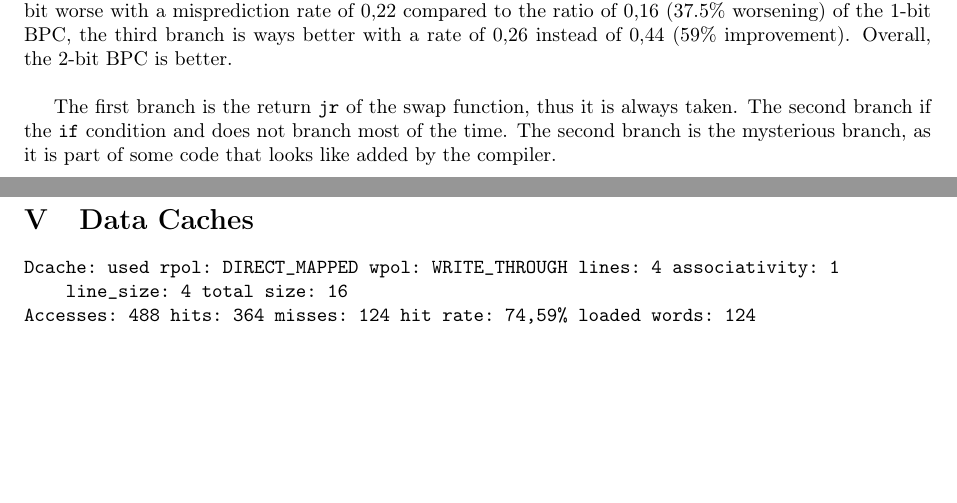
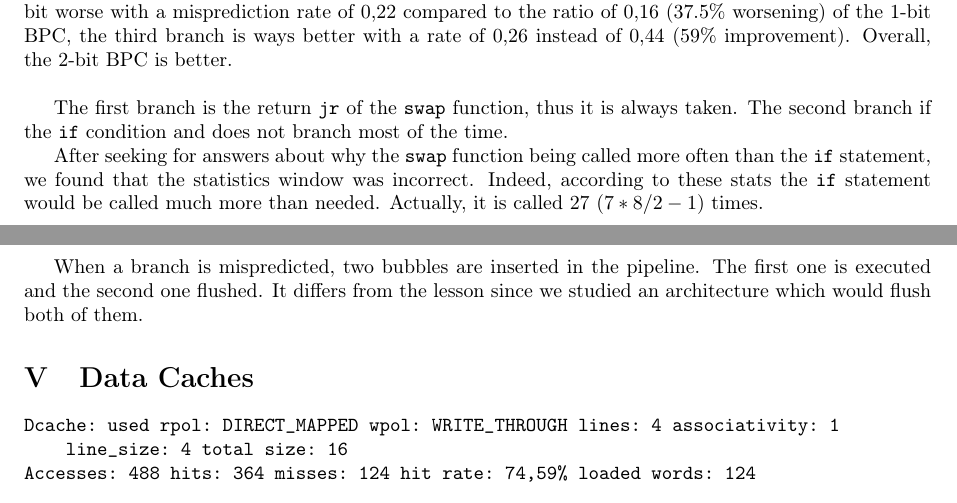
Before and after one commit to friendshipismagic/friendly-computing-machine, a LaTeX document (proj2/rapport/rapport.tex): two parts of pages 3 and 4 of 5, joined at a grey line, cut so that both start at the same text, the shorter picture padded with empty space. Compiled offline with pdfLaTeX.

Commit message:
Finish last question of part IV.

```diff
--- a/proj2/rapport/rapport.tex
+++ b/proj2/rapport/rapport.tex
@@ -167,9 +167,16 @@ branch is ways better with a rate of 0,26 instead of 0,44 (59\% improvement). Ov
 better.
 \mbox{}\\
 
-The first branch is the return \texttt{jr} of the swap function, thus it is always taken. The second branch
-if the \texttt{if} condition and does not branch most of the time. The second branch is the mysterious branch,
-as it is part of some code that looks like added by the compiler.
+The first branch is the return \texttt{jr} of the \texttt{swap} function, thus it is always taken.
+The second branch if the \texttt{if} condition and does not branch most of the time.
+
+After seeking for answers about why the \texttt{swap} function being called more often than the \texttt{if} statement, we found that the statistics window was incorrect.
+Indeed, according to these stats the \texttt{if} statement would be called much more than needed.
+Actually, it is called $27$ ($7*8/2-1$) times.
+
+When a branch is mispredicted, two bubbles are inserted in the pipeline.
+The first one is executed and the second one flushed.
+It differs from the lesson since we studied an architecture which would flush both of them.
 
 \section{Data Caches}
 
```
